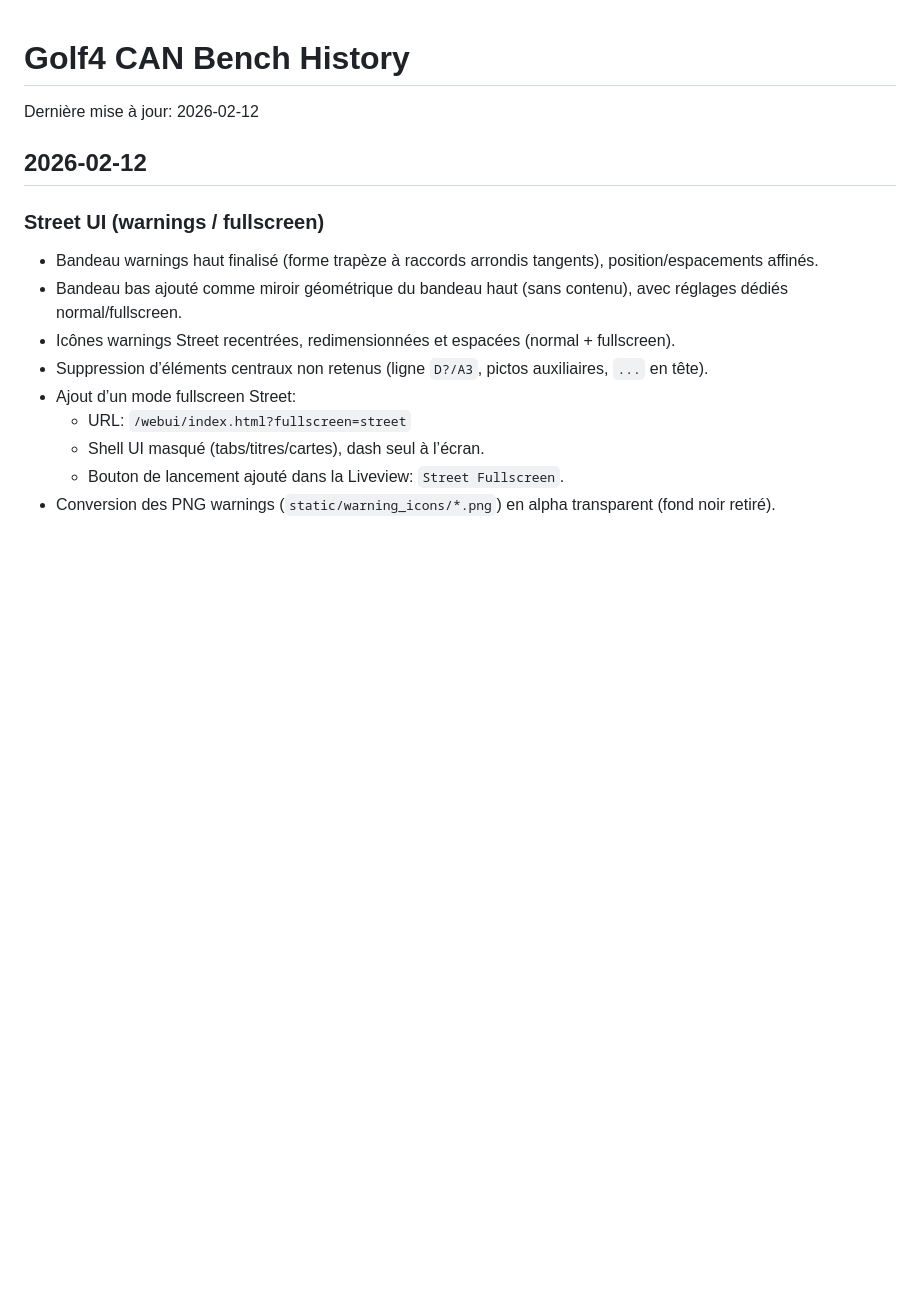
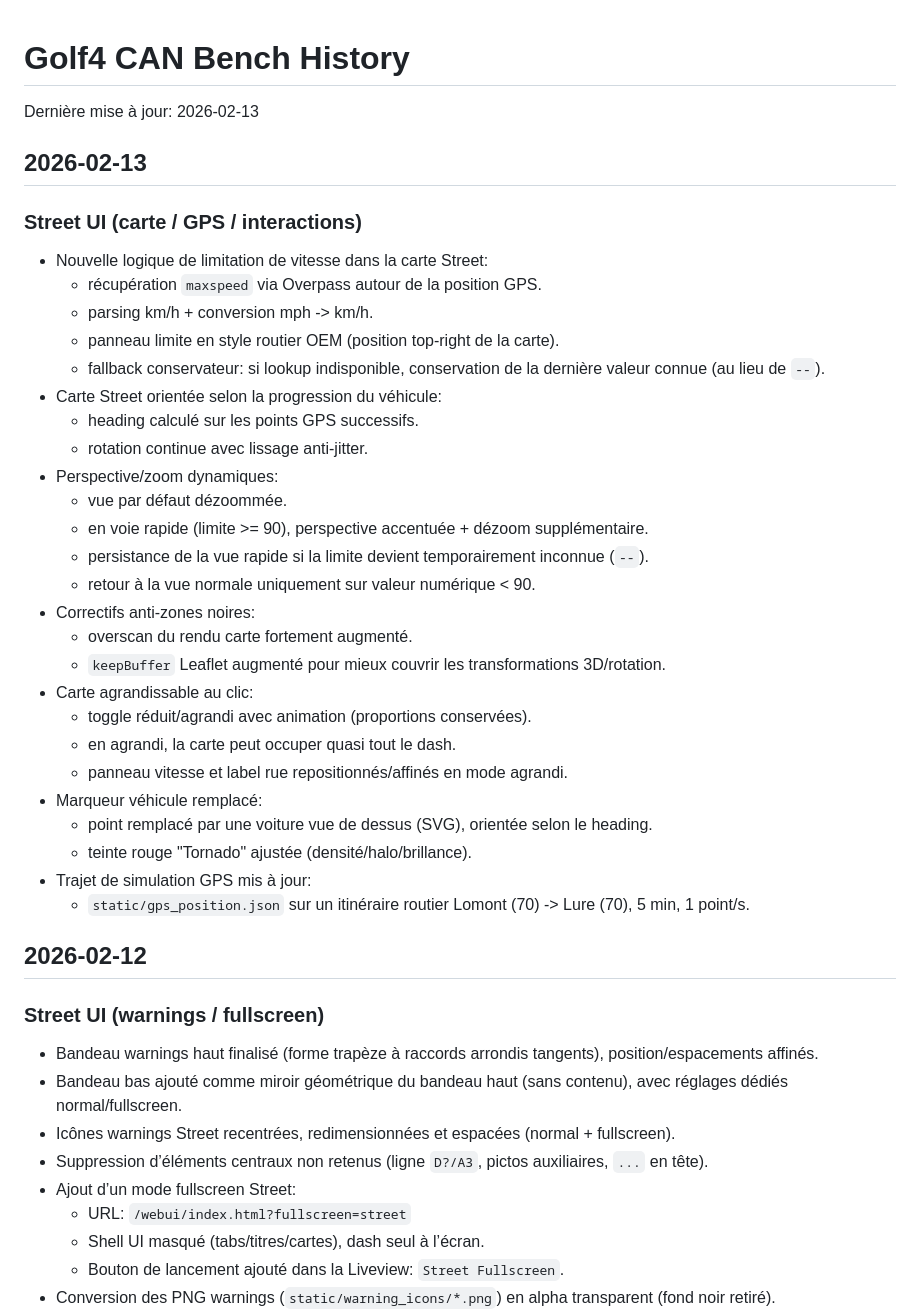
Before and after one commit to olivierbrager/golf4-can-bench, a Markdown page: HISTORY.md, the part around the change. Drawn GitHub-style; blank space fills up the shorter version.

Commit message:
Update documentation for latest street map features

```diff
--- a/HISTORY.md
+++ b/HISTORY.md
@@ -1,6 +1,35 @@
 # Golf4 CAN Bench History
 
-Dernière mise à jour: 2026-02-12
+Dernière mise à jour: 2026-02-13
+
+## 2026-02-13
+
+### Street UI (carte / GPS / interactions)
+- Nouvelle logique de limitation de vitesse dans la carte Street:
+  - récupération `maxspeed` via Overpass autour de la position GPS.
+  - parsing km/h + conversion mph -> km/h.
+  - panneau limite en style routier OEM (position top-right de la carte).
+  - fallback conservateur: si lookup indisponible, conservation de la dernière valeur connue (au lieu de `--`).
+- Carte Street orientée selon la progression du véhicule:
+  - heading calculé sur les points GPS successifs.
+  - rotation continue avec lissage anti-jitter.
+- Perspective/zoom dynamiques:
+  - vue par défaut dézoommée.
+  - en voie rapide (limite >= 90), perspective accentuée + dézoom supplémentaire.
+  - persistance de la vue rapide si la limite devient temporairement inconnue (`--`).
+  - retour à la vue normale uniquement sur valeur numérique < 90.
+- Correctifs anti-zones noires:
+  - overscan du rendu carte fortement augmenté.
+  - `keepBuffer` Leaflet augmenté pour mieux couvrir les transformations 3D/rotation.
+- Carte agrandissable au clic:
+  - toggle réduit/agrandi avec animation (proportions conservées).
+  - en agrandi, la carte peut occuper quasi tout le dash.
+  - panneau vitesse et label rue repositionnés/affinés en mode agrandi.
+- Marqueur véhicule remplacé:
+  - point remplacé par une voiture vue de dessus (SVG), orientée selon le heading.
+  - teinte rouge "Tornado" ajustée (densité/halo/brillance).
+- Trajet de simulation GPS mis à jour:
+  - `static/gps_position.json` sur un itinéraire routier Lomont (70) -> Lure (70), 5 min, 1 point/s.
 
 ## 2026-02-12
 
```
Also changed, not shown: README.md (+4 -0 lines).
